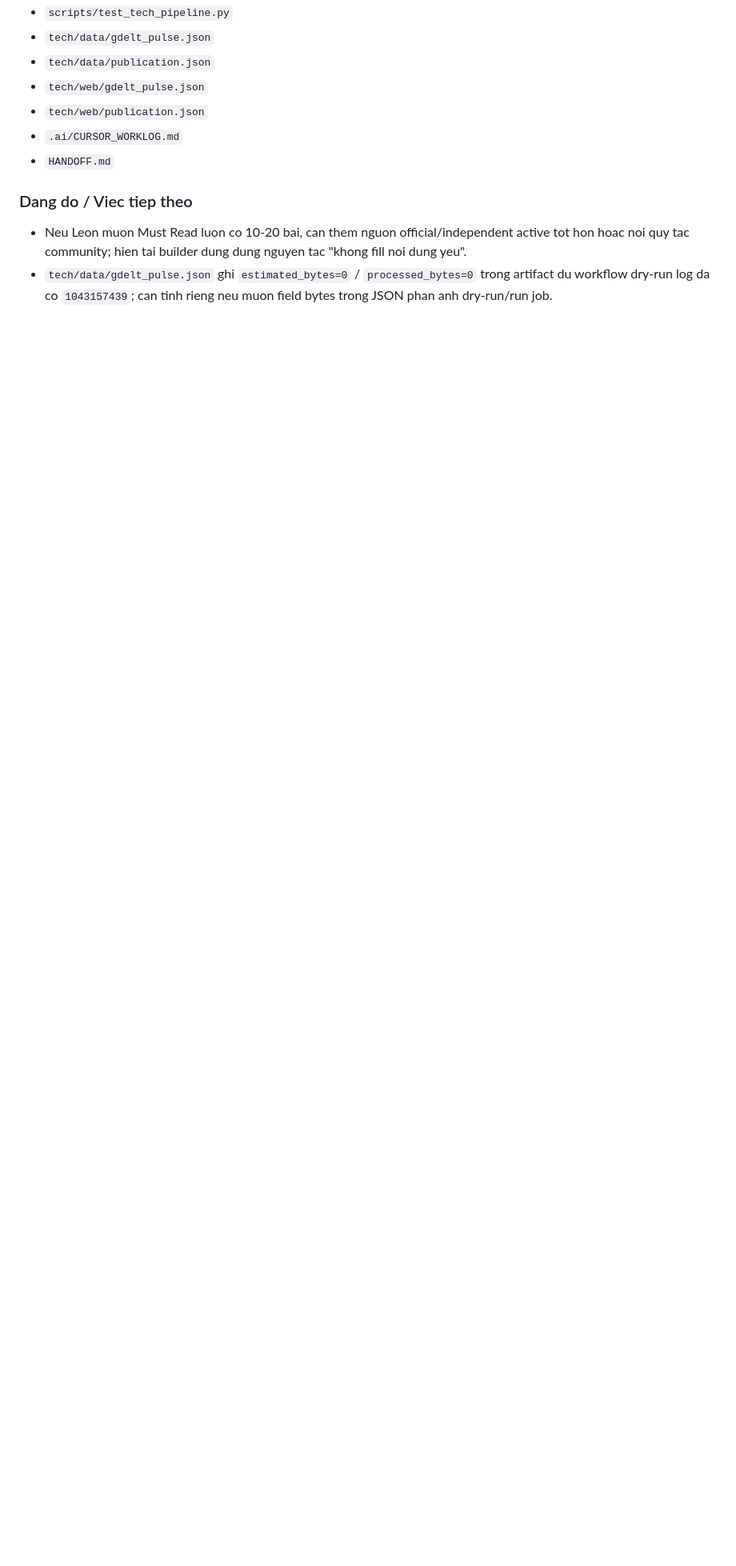
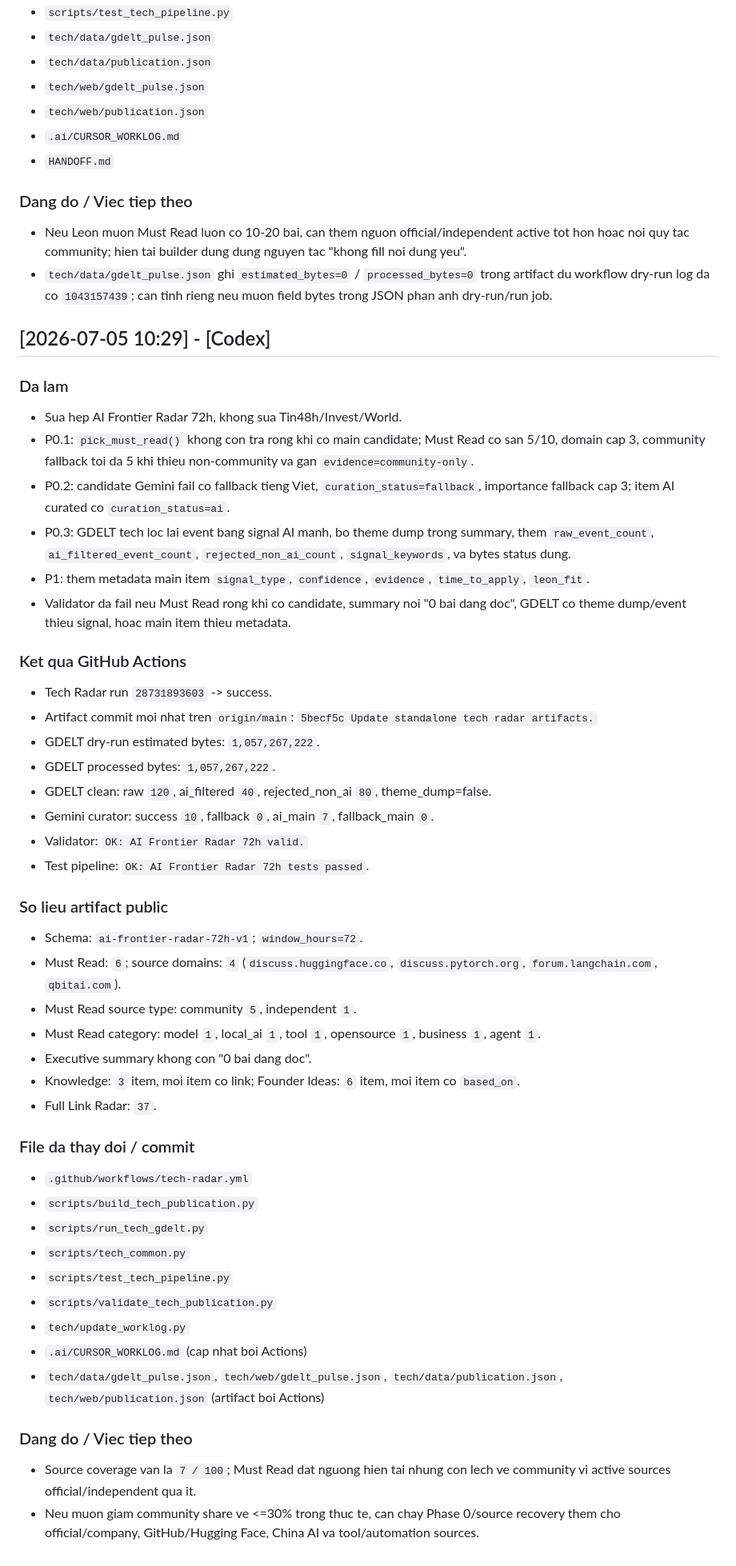
Before and after one commit to HugoLeon1199/leonquant, a Markdown page: HANDOFF.md, the part around the change. Shown at 80% size. GitHub-like rendering; blank space fills up the shorter version.

Commit message:
Update handoff after tech radar quality fix

```diff
--- a/HANDOFF.md
+++ b/HANDOFF.md
@@ -393,3 +393,47 @@
 ### Dang do / Viec tiep theo
 - Neu Leon muon Must Read luon co 10-20 bai, can them nguon official/independent active tot hon hoac noi quy tac community; hien tai builder dung dung nguyen tac "khong fill noi dung yeu".
 - `tech/data/gdelt_pulse.json` ghi `estimated_bytes=0` / `processed_bytes=0` trong artifact du workflow dry-run log da co `1043157439`; can tinh rieng neu muon field bytes trong JSON phan anh dry-run/run job.
+
+## [2026-07-05 10:29] - [Codex]
+
+### Da lam
+- Sua hep AI Frontier Radar 72h, khong sua Tin48h/Invest/World.
+- P0.1: `pick_must_read()` khong con tra rong khi co main candidate; Must Read co san 5/10, domain cap 3, community fallback toi da 5 khi thieu non-community va gan `evidence=community-only`.
+- P0.2: candidate Gemini fail co fallback tieng Viet, `curation_status=fallback`, importance fallback cap 3; item AI curated co `curation_status=ai`.
+- P0.3: GDELT tech loc lai event bang signal AI manh, bo theme dump trong summary, them `raw_event_count`, `ai_filtered_event_count`, `rejected_non_ai_count`, `signal_keywords`, va bytes status dung.
+- P1: them metadata main item `signal_type`, `confidence`, `evidence`, `time_to_apply`, `leon_fit`.
+- Validator da fail neu Must Read rong khi co candidate, summary noi "0 bai dang doc", GDELT co theme dump/event thieu signal, hoac main item thieu metadata.
+
+### Ket qua GitHub Actions
+- Tech Radar run `28731893603` -> success.
+- Artifact commit moi nhat tren `origin/main`: `5becf5c Update standalone tech radar artifacts.`
+- GDELT dry-run estimated bytes: `1,057,267,222`.
+- GDELT processed bytes: `1,057,267,222`.
+- GDELT clean: raw `120`, ai_filtered `40`, rejected_non_ai `80`, theme_dump=false.
+- Gemini curator: success `10`, fallback `0`, ai_main `7`, fallback_main `0`.
+- Validator: `OK: AI Frontier Radar 72h valid.`
+- Test pipeline: `OK: AI Frontier Radar 72h tests passed`.
+
+### So lieu artifact public
+- Schema: `ai-frontier-radar-72h-v1`; `window_hours=72`.
+- Must Read: `6`; source domains: `4` (`discuss.huggingface.co`, `discuss.pytorch.org`, `forum.langchain.com`, `qbitai.com`).
+- Must Read source type: community `5`, independent `1`.
+- Must Read category: model `1`, local_ai `1`, tool `1`, opensource `1`, business `1`, agent `1`.
+- Executive summary khong con "0 bai dang doc".
+- Knowledge: `3` item, moi item co link; Founder Ideas: `6` item, moi item co `based_on`.
+- Full Link Radar: `37`.
+
+### File da thay doi / commit
+- `.github/workflows/tech-radar.yml`
+- `scripts/build_tech_publication.py`
+- `scripts/run_tech_gdelt.py`
+- `scripts/tech_common.py`
+- `scripts/test_tech_pipeline.py`
+- `scripts/validate_tech_publication.py`
+- `tech/update_worklog.py`
+- `.ai/CURSOR_WORKLOG.md` (cap nhat boi Actions)
+- `tech/data/gdelt_pulse.json`, `tech/web/gdelt_pulse.json`, `tech/data/publication.json`, `tech/web/publication.json` (artifact boi Actions)
+
+### Dang do / Viec tiep theo
+- Source coverage van la `7 / 100`; Must Read dat nguong hien tai nhung con lech ve community vi active sources official/independent qua it.
+- Neu muon giam community share ve <=30% trong thuc te, can chay Phase 0/source recovery them cho official/company, GitHub/Hugging Face, China AI va tool/automation sources.
```
